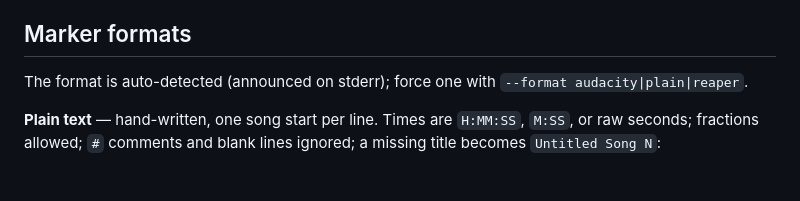
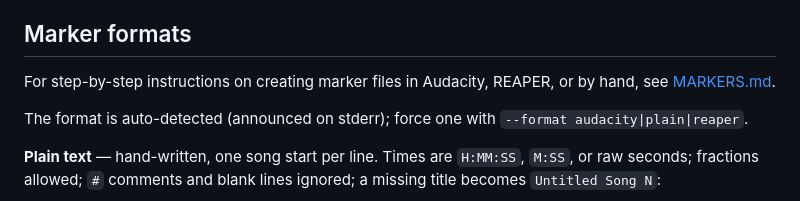
Before and after one commit to laydros/jamsplit, a Markdown page: README.md, the part around the change. Rendered like a GitHub page; blank space fills up the shorter version.

Commit message:
Add marker creation guide

```diff
--- a/README.md
+++ b/README.md
@@ -53,6 +53,9 @@ a binary directly — ffprobe must sit next to it.
 
 ## Marker formats
 
+For step-by-step instructions on creating marker files in Audacity, REAPER, or
+by hand, see [MARKERS.md](MARKERS.md).
+
 The format is auto-detected (announced on stderr); force one with
 `--format audacity|plain|reaper`.
 
```
Also changed, not shown: MARKERS.md (added, +117 -0 lines).
